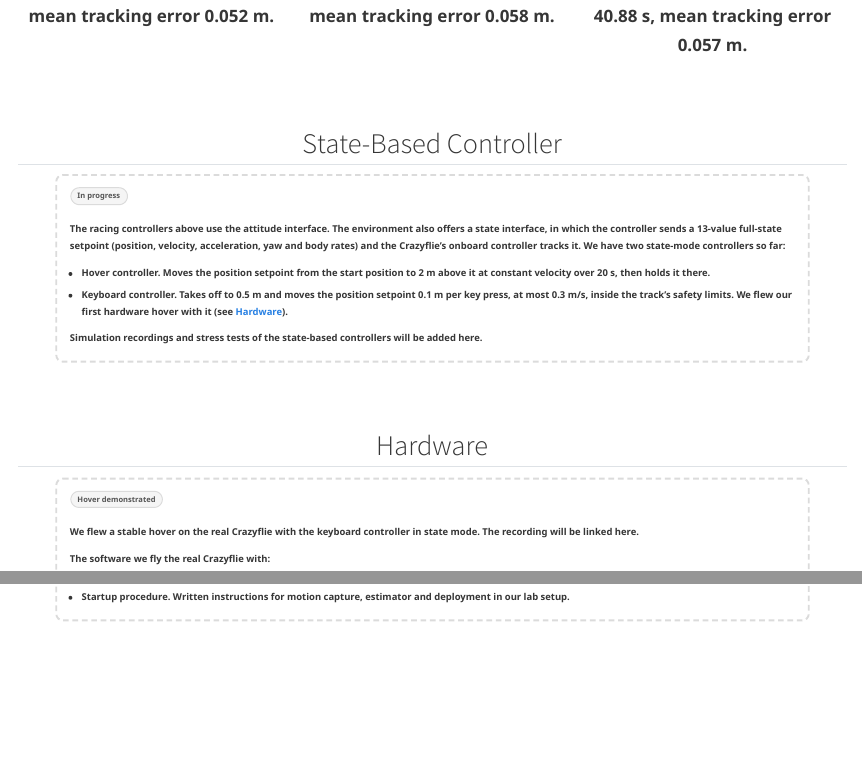
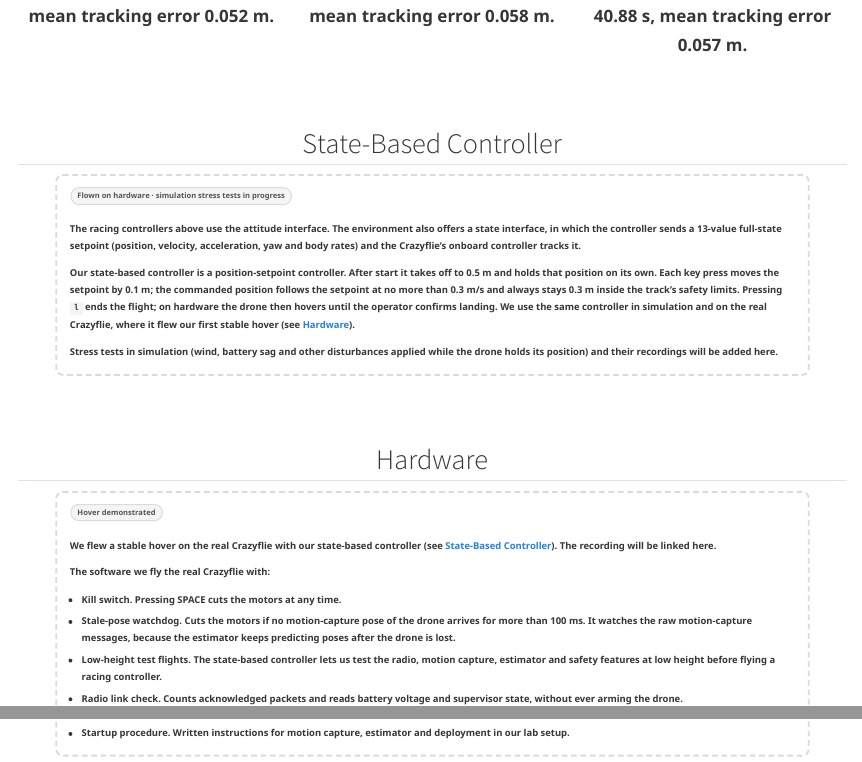
Before and after one commit to mikkke117/zjui-meta-site-preview, a Quarto document (index.qmd): the page in a window 1100 px wide, from 5090 px down, and a second part further down, joined at a grey line. Rendered offline with R 4.5, knitr and Pandoc in place of Quarto, with nearby package versions.

Commit message:
docs(site): present keyboard controller as the state-based controller
Co-Authored-By: Claude Opus 5.5 <noreply@anthropic.com>

```diff
--- a/index.qmd
+++ b/index.qmd
@@ -455,14 +455,13 @@
 
 ::: {.in-progress}
 
-[In progress]{.status}
+[Flown on hardware · simulation stress tests in progress]{.status}
 
-The racing controllers above use the attitude interface. The environment also offers a state interface, in which the controller sends a 13-value full-state setpoint (position, velocity, acceleration, yaw and body rates) and the Crazyflie's onboard controller tracks it. We have two state-mode controllers so far:
+The racing controllers above use the attitude interface. The environment also offers a state interface, in which the controller sends a 13-value full-state setpoint (position, velocity, acceleration, yaw and body rates) and the Crazyflie's onboard controller tracks it.
 
-- **Hover controller.** Moves the position setpoint from the start position to 2 m above it at constant velocity over 20 s, then holds it there.
-- **Keyboard controller.** Takes off to 0.5 m and moves the position setpoint 0.1 m per key press, at most 0.3 m/s, inside the track's safety limits. We flew our first hardware hover with it (see [Hardware](#hardware)).
+Our state-based controller is a position-setpoint controller. After start it takes off to 0.5 m and holds that position on its own. Each key press moves the setpoint by 0.1 m; the commanded position follows the setpoint at no more than 0.3 m/s and always stays 0.3 m inside the track's safety limits. Pressing `l` ends the flight; on hardware the drone then hovers until the operator confirms landing. We use the same controller in simulation and on the real Crazyflie, where it flew our first stable hover (see [Hardware](#hardware)).
 
-Simulation recordings and stress tests of the state-based controllers will be added here.
+Stress tests in simulation (wind, battery sag and other disturbances applied while the drone holds its position) and their recordings will be added here.
 
 :::
 
@@ -481,7 +480,7 @@
 
 [Hover demonstrated]{.status}
 
-We flew a stable hover on the real Crazyflie with the keyboard controller in state mode. The recording will be linked here.
+We flew a stable hover on the real Crazyflie with our state-based controller (see [State-Based Controller](#state-based-controller)). The recording will be linked here.
 
 <!-- TODO: embed the hover recording (YouTube) here -->
 
@@ -489,7 +488,7 @@
 
 - **Kill switch.** Pressing SPACE cuts the motors at any time.
 - **Stale-pose watchdog.** Cuts the motors if no motion-capture pose of the drone arrives for more than 100 ms. It watches the raw motion-capture messages, because the estimator keeps predicting poses after the drone is lost.
-- **Keyboard test flights.** A state-mode controller takes off to 0.5 m and holds position; each key press moves the target by 0.1 m, at most 0.3 m/s, inside the track's safety limits. We use it to test the radio, motion capture, estimator and safety features at low height before flying a racing controller.
+- **Low-height test flights.** The state-based controller lets us test the radio, motion capture, estimator and safety features at low height before flying a racing controller.
 - **Radio link check.** Counts acknowledged packets and reads battery voltage and supervisor state, without ever arming the drone.
 - **Startup procedure.** Written instructions for motion capture, estimator and deployment in our lab setup.
 
```
